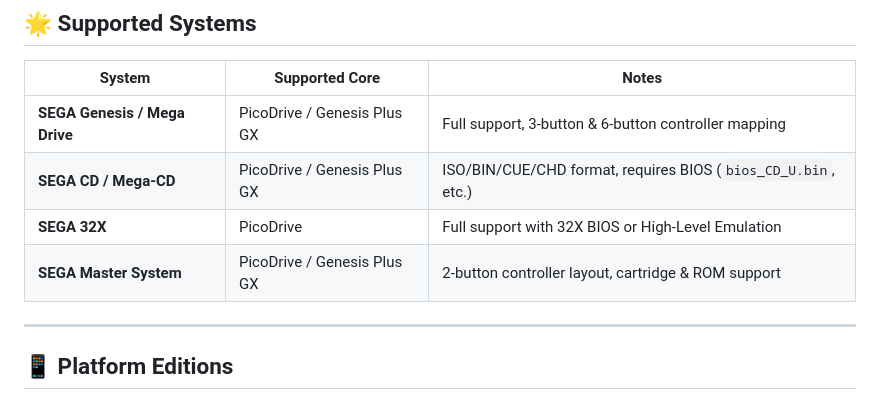
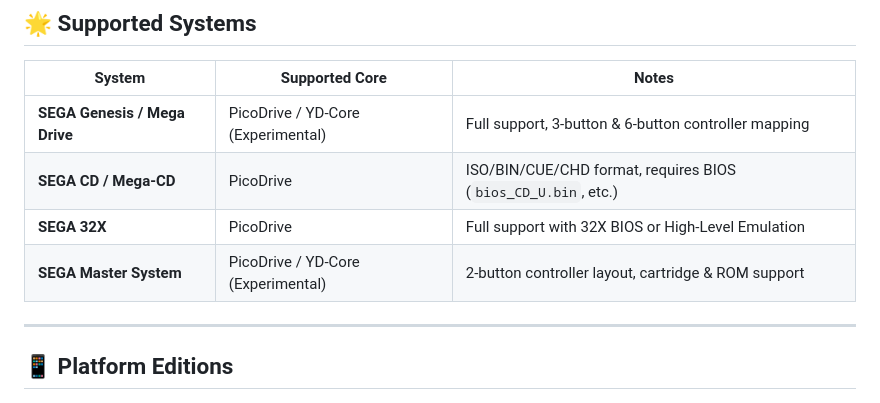
Before and after one commit to yigit4451/YDrive-Emulator, a Markdown page: README.md, the part around the change. Rendered like a GitHub page.

Commit message:
Revise SEGA system support details in README
Updated supported systems for SEGA emulators to reflect changes in core support.

```diff
--- a/README.md
+++ b/README.md
@@ -10,10 +10,10 @@ Designed with sleek aesthetics, automated metadata scraping, low-latency audio,
 
 | System | Supported Core | Notes |
 |---|---|---|
-| **SEGA Genesis / Mega Drive** | PicoDrive / Genesis Plus GX | Full support, 3-button & 6-button controller mapping |
-| **SEGA CD / Mega-CD** | PicoDrive / Genesis Plus GX | ISO/BIN/CUE/CHD format, requires BIOS (`bios_CD_U.bin`, etc.) |
+| **SEGA Genesis / Mega Drive** | PicoDrive / YD-Core (Experimental)| Full support, 3-button & 6-button controller mapping |
+| **SEGA CD / Mega-CD** | PicoDrive  | ISO/BIN/CUE/CHD format, requires BIOS (`bios_CD_U.bin`, etc.) |
 | **SEGA 32X** | PicoDrive | Full support with 32X BIOS or High-Level Emulation |
-| **SEGA Master System** | PicoDrive / Genesis Plus GX | 2-button controller layout, cartridge & ROM support |
+| **SEGA Master System** | PicoDrive / YD-Core (Experimental) | 2-button controller layout, cartridge & ROM support |
 
 ---
 
```
